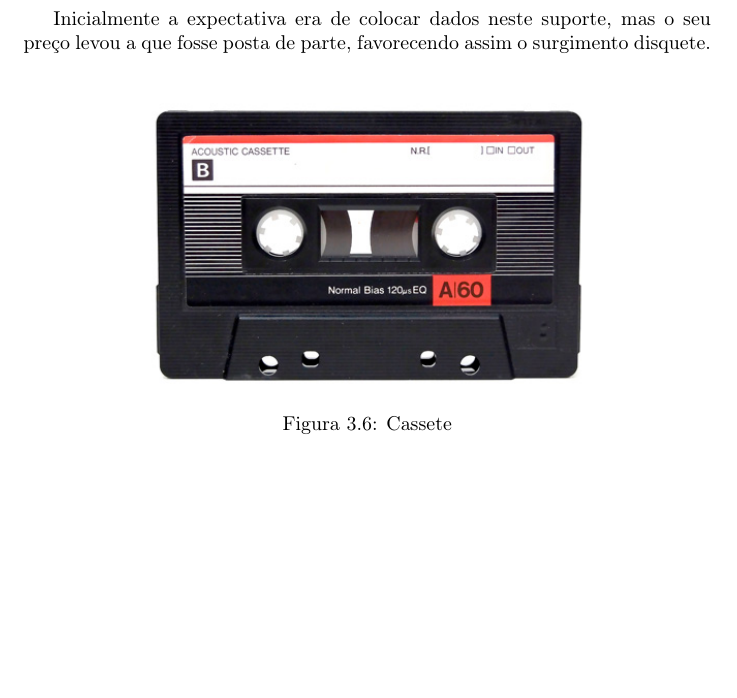
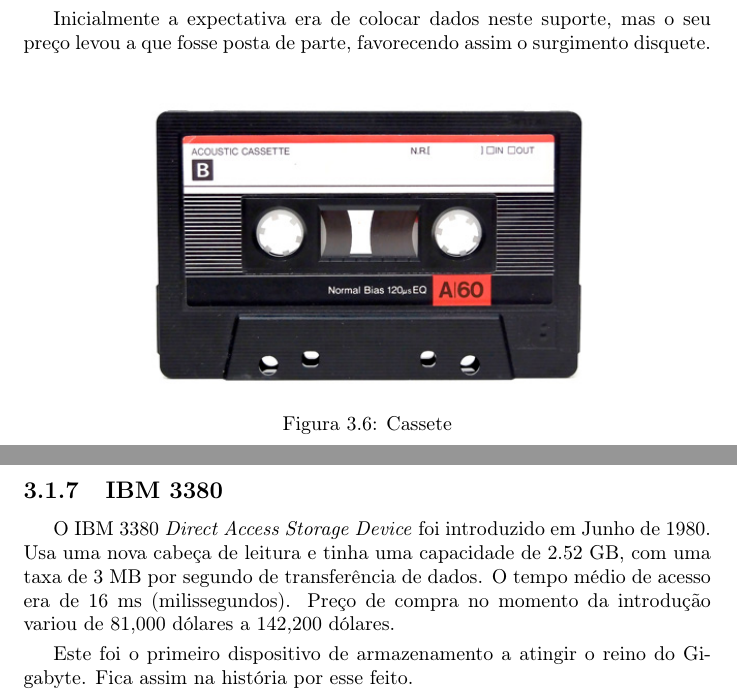
Before and after one commit to pedralmeida22/LABI-site, a LaTeX document (documento.tex): part of page 13 of 17 before the commit and two parts of pages 13 and 14 of 18 after it, the two joined at a grey line, cut so that both start at the same text, the shorter picture padded with empty space. Compiled offline with pdfLaTeX.

Commit message:
IBM 3380

```diff
--- a/documento.tex
+++ b/documento.tex
@@ -264,6 +264,17 @@ na página do \ac{glisc}\cite{glisc}.
 		\caption{Cassete}
 	\end{figure}
 
+\newpage
+
+		\subsection{IBM 3380}
+
+	O IBM 3380 \textit{Direct Access Storage Device}  foi introduzido em Junho de 1980. Usa uma nova cabeça de leitura e tinha uma capacidade de 2.52 GB, com uma taxa de 3 MB por segundo de transferência de dados. O tempo médio de acesso era de 16 ms (milissegundos). Preço de compra no momento da introdução variou de 81,000 dólares a 142,200 dólares.
+\vspace{1mm}
+
+	Este foi o primeiro dispositivo de armazenamento a atingir o reino do Gigabyte. Fica assim na história por esse feito.
+\vspace{1mm}
+
+
 %\chapter{Análise}
 %\label{chap.analise}
 %Analisa os resultados.
```
Also changed, not shown: documento.pdf, 5 other files.
